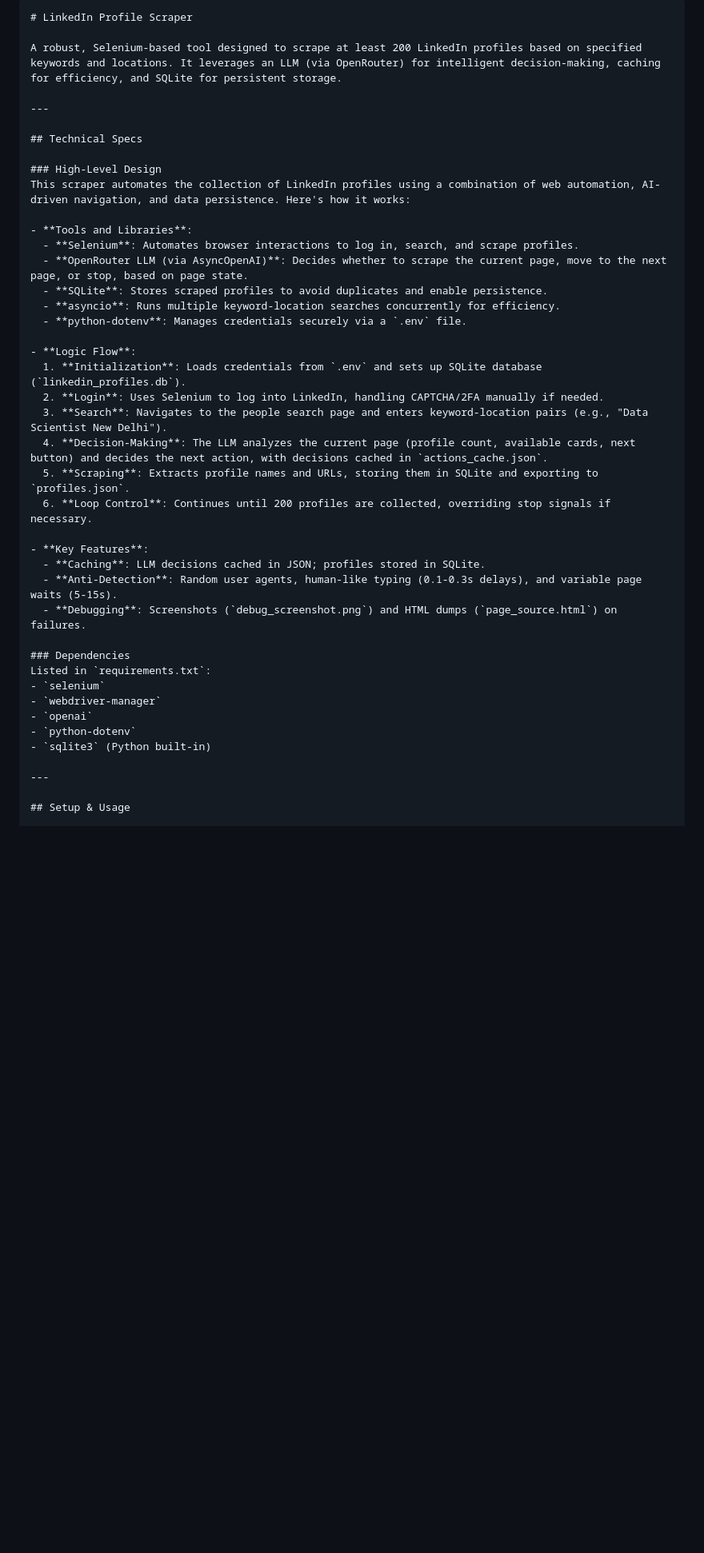
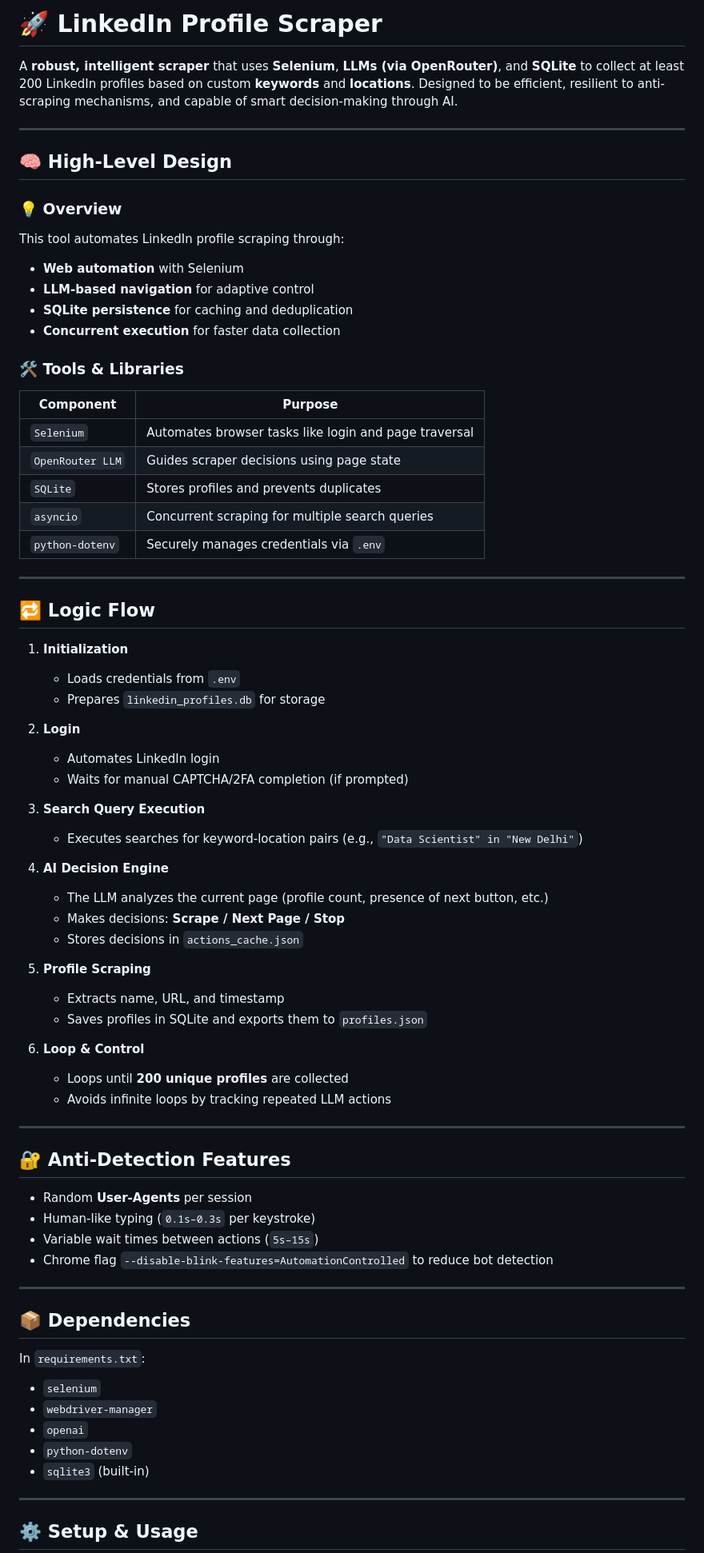
Before and after one commit to samarthya04/LinkedIn-Profile-Scraper, a Markdown page: README.md, the part around the change printed below. Shown: that part at 80% size. Drawn GitHub-style; blank space fills up the shorter version.

````diff
--- a/README.md
+++ b/README.md
@@ -1,44 +1,78 @@
-```markdown
-# LinkedIn Profile Scraper
+# 🚀 LinkedIn Profile Scraper
 
-A robust, Selenium-based tool designed to scrape at least 200 LinkedIn profiles based on specified keywords and locations. It leverages an LLM (via OpenRouter) for intelligent decision-making, caching for efficiency, and SQLite for persistent storage.
+A **robust, intelligent scraper** that uses **Selenium**, **LLMs (via OpenRouter)**, and **SQLite** to collect at least 200 LinkedIn profiles based on custom **keywords** and **locations**. Designed to be efficient, resilient to anti-scraping mechanisms, and capable of smart decision-making through AI.
 
 ---
 
-## Technical Specs
+## 🧠 High-Level Design
 
-### High-Level Design
-This scraper automates the collection of LinkedIn profiles using a combination of web automation, AI-driven navigation, and data persistence. Here's how it works:
+### 💡 Overview
+This tool automates LinkedIn profile scraping through:
 
-- **Tools and Libraries**:
-  - **Selenium**: Automates browser interactions to log in, search, and scrape profiles.
-  - **OpenRouter LLM (via AsyncOpenAI)**: Decides whether to scrape the current page, move to the next page, or stop, based on page state.
-  - **SQLite**: Stores scraped profiles to avoid duplicates and enable persistence.
-  - **asyncio**: Runs multiple keyword-location searches concurrently for efficiency.
-  - **python-dotenv**: Manages credentials securely via a `.env` file.
+- **Web automation** with Selenium
+- **LLM-based navigation** for adaptive control
+- **SQLite persistence** for caching and deduplication
+- **Concurrent execution** for faster data collection
 
-- **Logic Flow**:
-  1. **Initialization**: Loads credentials from `.env` and sets up SQLite database (`linkedin_profiles.db`).
-  2. **Login**: Uses Selenium to log into LinkedIn, handling CAPTCHA/2FA manually if needed.
-  3. **Search**: Navigates to the people search page and enters keyword-location pairs (e.g., "Data Scientist New Delhi").
-  4. **Decision-Making**: The LLM analyzes the current page (profile count, available cards, next button) and decides the next action, with decisions cached in `actions_cache.json`.
-  5. **Scraping**: Extracts profile names and URLs, storing them in SQLite and exporting to `profiles.json`.
-  6. **Loop Control**: Continues until 200 profiles are collected, overriding stop signals if necessary.
+### 🛠 Tools & Libraries
+| Component | Purpose |
+|----------|---------|
+| `Selenium` | Automates browser tasks like login and page traversal |
+| `OpenRouter LLM` | Guides scraper decisions using page state |
+| `SQLite` | Stores profiles and prevents duplicates |
+| `asyncio` | Concurrent scraping for multiple search queries |
+| `python-dotenv` | Securely manages credentials via `.env` |
 
-- **Key Features**:
-  - **Caching**: LLM decisions cached in JSON; profiles stored in SQLite.
-  - **Anti-Detection**: Random user agents, human-like typing (0.1-0.3s delays), and variable page waits (5-15s).
-  - **Debugging**: Screenshots (`debug_screenshot.png`) and HTML dumps (`page_source.html`) on failures.
+---
 
-### Dependencies
-Listed in `requirements.txt`:
+## 🔁 Logic Flow
+
+1. **Initialization**
+   - Loads credentials from `.env`
+   - Prepares `linkedin_profiles.db` for storage
+
+2. **Login**
+   - Automates LinkedIn login
+   - Waits for manual CAPTCHA/2FA completion (if prompted)
+
+3. **Search Query Execution**
+   - Executes searches for keyword-location pairs (e.g., `"Data Scientist" in "New Delhi"`)
+
+4. **AI Decision Engine**
+   - The LLM analyzes the current page (profile count, presence of next button, etc.)
+   - Makes decisions: **Scrape / Next Page / Stop**
+   - Stores decisions in `actions_cache.json`
+
+5. **Profile Scraping**
+   - Extracts name, URL, and timestamp
+   - Saves profiles in SQLite and exports them to `profiles.json`
+
+6. **Loop & Control**
+   - Loops until **200 unique profiles** are collected
+   - Avoids infinite loops by tracking repeated LLM actions
+
+---
+
+## 🔐 Anti-Detection Features
+
+- Random **User-Agents** per session
+- Human-like typing (`0.1s–0.3s` per keystroke)
+- Variable wait times between actions (`5s–15s`)
+- Chrome flag `--disable-blink-features=AutomationControlled` to reduce bot detection
+
+---
+
+## 📦 Dependencies
+
+In `requirements.txt`:
+
 - `selenium`
 - `webdriver-manager`
 - `openai`
 - `python-dotenv`
-- `sqlite3` (Python built-in)
+- `sqlite3` (built-in)
 
 ---
 
-## Setup & Usage
+## ⚙️ Setup & Usage
 
````
Also changed, not shown: other parts of README.md (+98 -78 lines).
